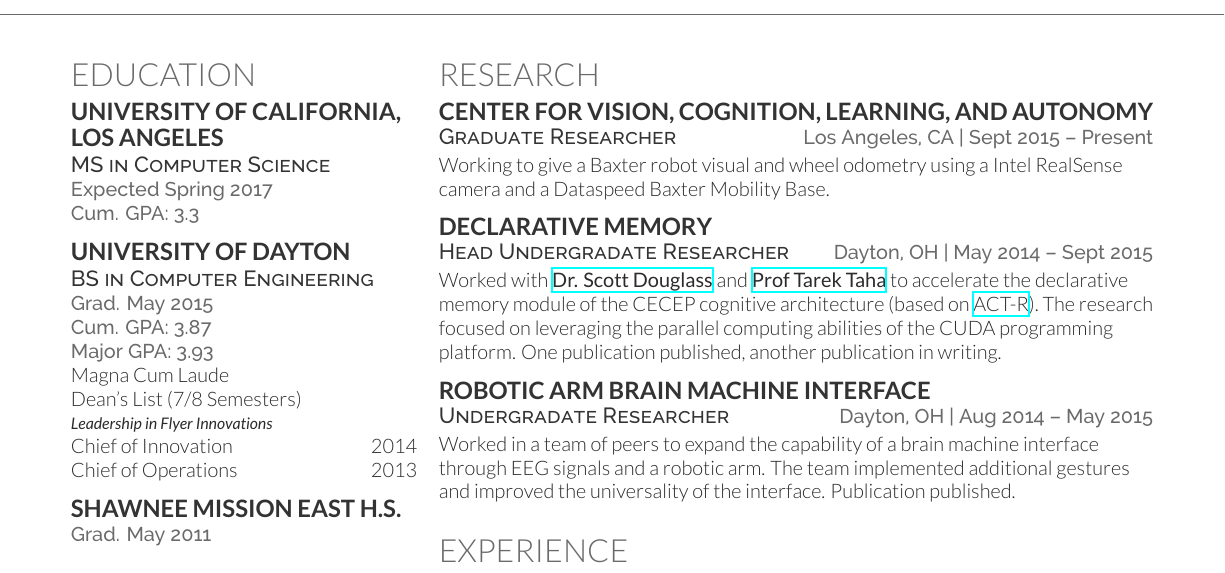
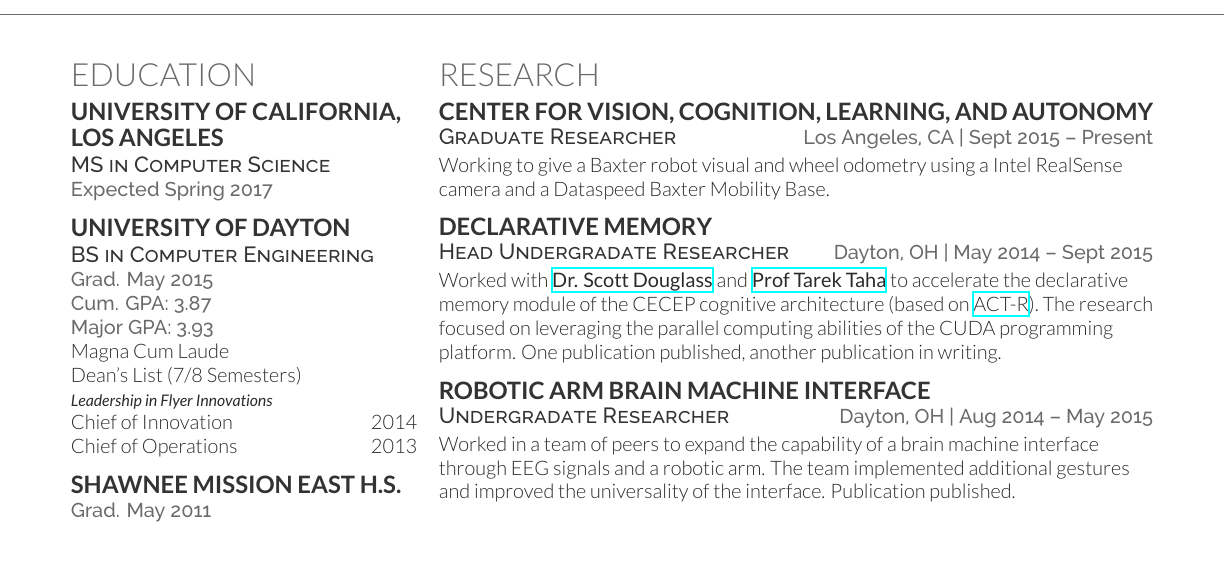
Before and after one commit to mjedmonds/resume, a LaTeX CV (mark_edmonds_resume.tex): part of the page, cut so that both start at the same text. Compiled offline with XeLaTeX.

Commit message:
GPA change

```diff
--- a/mark_edmonds_resume.tex
+++ b/mark_edmonds_resume.tex
@@ -52,7 +52,7 @@
 \subsection[UCLA]{University of California,\\ Los Angeles}
 
 \descript{MS in Computer Science} \\
-\location{Expected  Spring 2017 \\ Cum. GPA: 3.3} \\
+\location{Expected  Spring 2017} \\
 
 \sectionspace % Some whitespace after the section
 
```
Also changed, not shown: mark_edmonds_resume.pdf.
